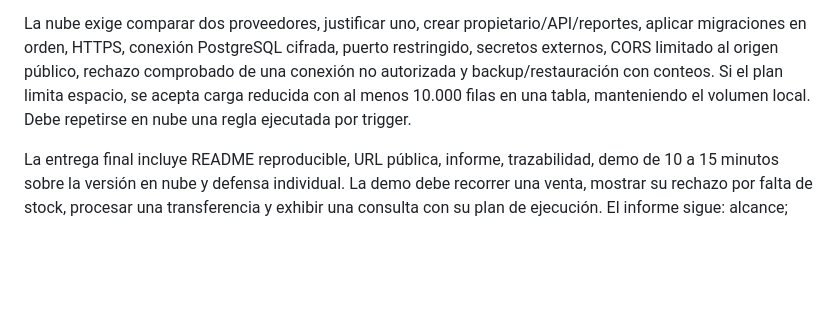
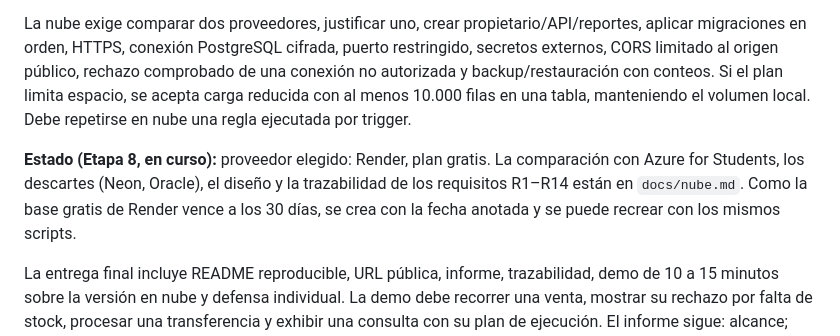
Before and after one commit to Lukillas09/ProyectoFinalBD, a Markdown page: docs/requisitos.md, the part around the change. GitHub-like rendering; blank space fills up the shorter version.

```diff
--- a/docs/requisitos.md
+++ b/docs/requisitos.md
@@ -285,6 +285,8 @@ Antes de implementarlas deben realizarse bocetos simples de las cinco pantallas.
 
 La nube exige comparar dos proveedores, justificar uno, crear propietario/API/reportes, aplicar migraciones en orden, HTTPS, conexión PostgreSQL cifrada, puerto restringido, secretos externos, CORS limitado al origen público, rechazo comprobado de una conexión no autorizada y backup/restauración con conteos. Si el plan limita espacio, se acepta carga reducida con al menos 10.000 filas en una tabla, manteniendo el volumen local. Debe repetirse en nube una regla ejecutada por trigger.
 
+**Estado (Etapa 8, en curso):** proveedor elegido: Render, plan gratis. La comparación con Azure for Students, los descartes (Neon, Oracle), el diseño y la trazabilidad de los requisitos R1–R14 están en `docs/nube.md`. Como la base gratis de Render vence a los 30 días, se crea con la fecha anotada y se puede recrear con los mismos scripts.
+
 La entrega final incluye README reproducible, URL pública, informe, trazabilidad, demo de 10 a 15 minutos sobre la versión en nube y defensa individual. La demo debe recorrer una venta, mostrar su rechazo por falta de stock, procesar una transferencia y exhibir una consulta con su plan de ejecución. El informe sigue: alcance; modelo/3FN/diccionario; integridad/lógica/concurrencia; carga; índices; consultas; API/front e inyección fallida; nube/seguridad/backup; conclusiones. El PDF menciona un Anexo C de preguntas, pero el archivo disponible termina en la página 29 con el Anexo B.
 
 La rúbrica suma 100 puntos y la capa de datos representa 70 %:
```
Also changed, not shown: AGENTS.md (+6 -1 lines), docs/nube.md (added, +138 -0 lines).
